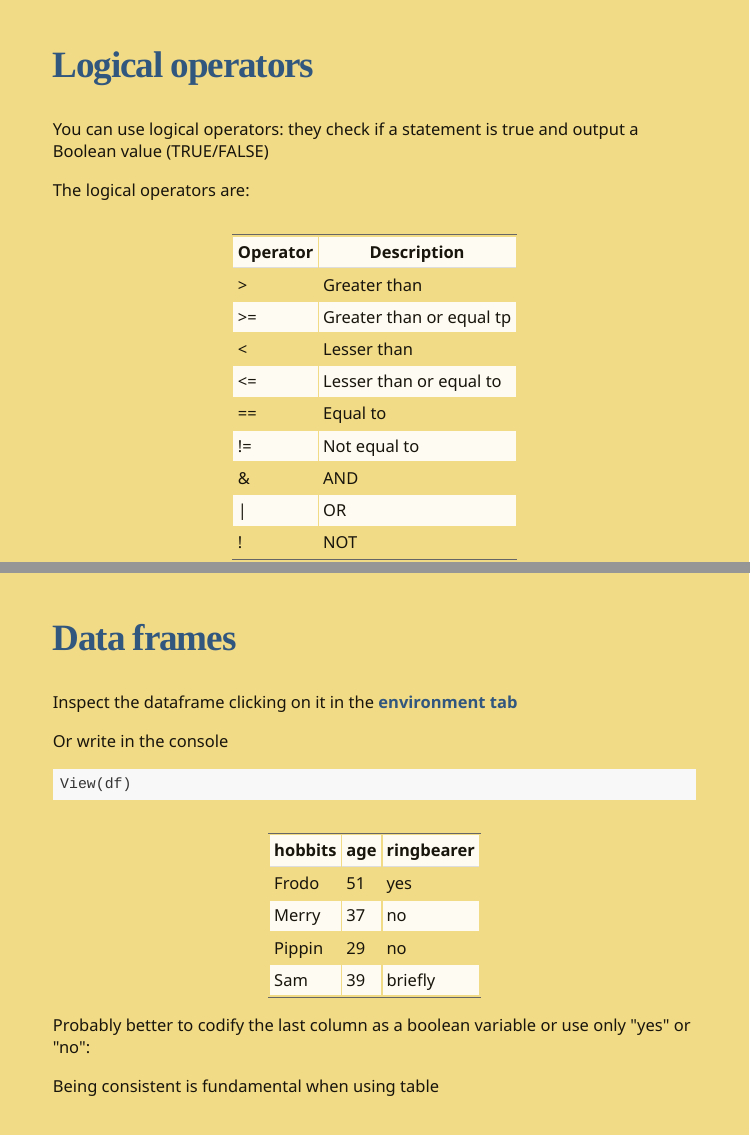
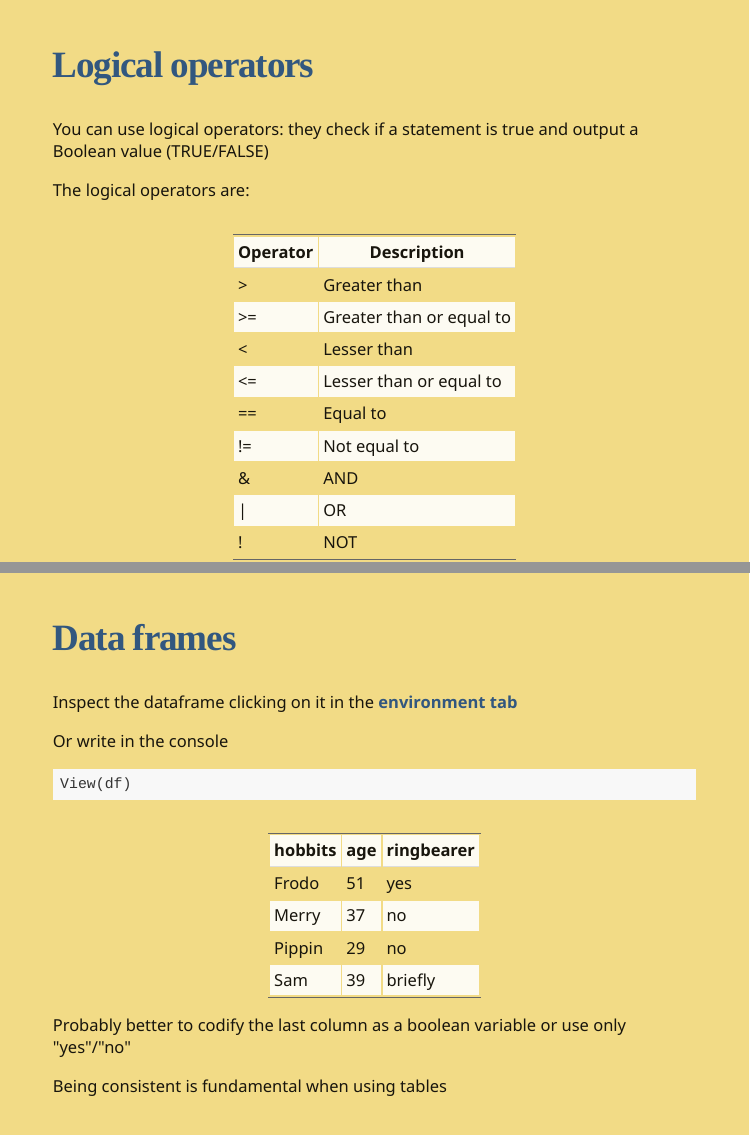
Before and after one commit to tiagonardi/R_intro_2022, an R Markdown document (R_lesson1.Rmd): pages 14 and 30 of 50, joined at a grey line. The pictures show the slides in the output file R_lesson1.html that the author committed with the source; the slides are laid out offline by our stand-in for remark.js, each with all of its steps uncovered, in fonts that may differ from those the slides ask for, and without slide numbers, shadows or browser add-ons; a font, style sheet, LaTeX package, included part or bibliography that could not be used is replaced or left out.

Commit message:
Lezione 1 typo

````diff
--- a/R_lesson1.Rmd
+++ b/R_lesson1.Rmd
@@ -177,7 +177,7 @@ The logical operators are:
 ```{r, include=FALSE}
 df_log <- data.frame(Operator=c(">",">=","<","<=","==","!=", "&","|","!"),
                 Description=c("Greater than",
-                              "Greater than or equal tp",
+                              "Greater than or equal to",
                               "Lesser than",
                               "Lesser than or equal to",
                               "Equal to",
@@ -432,9 +432,9 @@ gt_tbl <- gt(df)
 gt_tbl
 ```
 
-Probably better to codify the last column as a boolean variable or use only "yes" or "no":
+Probably better to codify the last column as a boolean variable or use only "yes"/"no"
 
-Being consistent is fundamental when using table
+Being consistent is fundamental when using tables
 ---
 ## Data frames
 Also it can be done in a single command
````
Also changed, not shown: R_lesson1.html, R_lesson1.Rmd (2 more changed lines).
